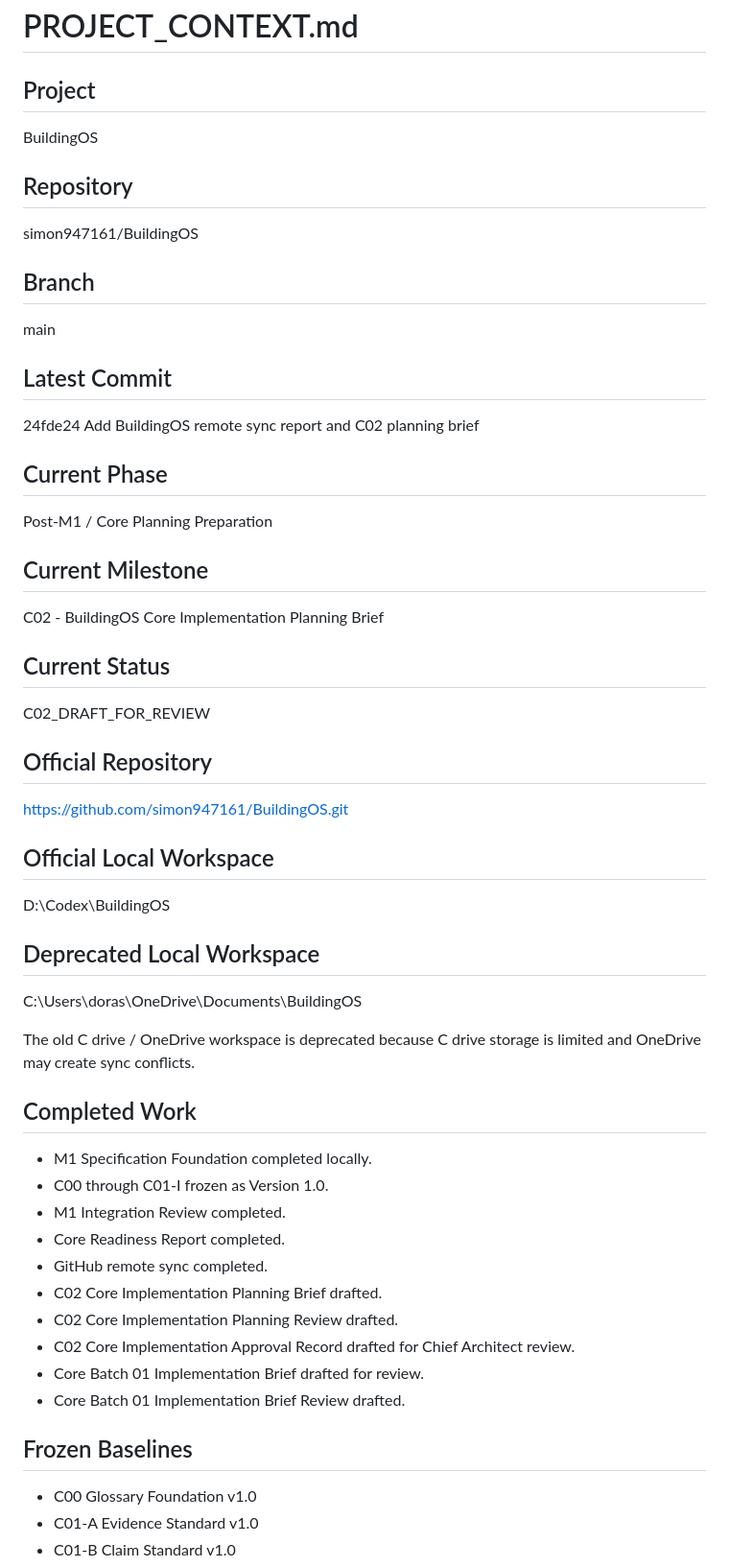
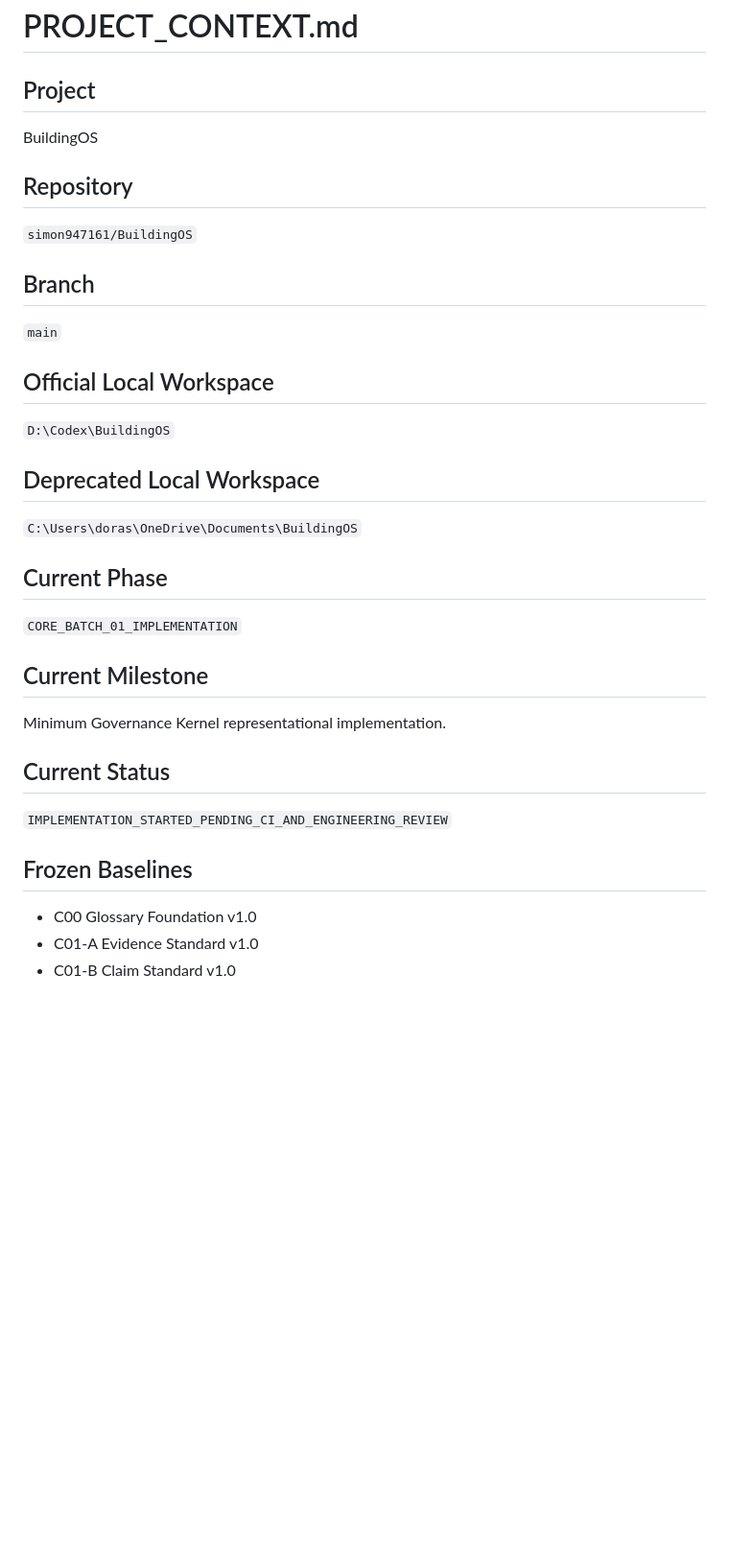
Before and after one commit to simon947161/BuildingOS, a Markdown page: PROJECT_CONTEXT.md, the part around one of its changes. Shown at 96% size. GitHub-like rendering; blank space fills up the shorter version.

```diff
--- a/PROJECT_CONTEXT.md
+++ b/PROJECT_CONTEXT.md
@@ -1,51 +1,39 @@
 # PROJECT_CONTEXT.md
 
 ## Project
+
 BuildingOS
 
 ## Repository
-simon947161/BuildingOS
+
+`simon947161/BuildingOS`
 
 ## Branch
-main
 
-## Latest Commit
-24fde24 Add BuildingOS remote sync report and C02 planning brief
+`main`
+
+## Official Local Workspace
+
+`D:\Codex\BuildingOS`
+
+## Deprecated Local Workspace
+
+`C:\Users\doras\OneDrive\Documents\BuildingOS`
 
 ## Current Phase
-Post-M1 / Core Planning Preparation
+
+`CORE_BATCH_01_IMPLEMENTATION`
 
 ## Current Milestone
-C02 - BuildingOS Core Implementation Planning Brief
+
+Minimum Governance Kernel representational implementation.
 
 ## Current Status
-C02_DRAFT_FOR_REVIEW
 
-## Official Repository
-https://github.com/simon947161/BuildingOS.git
-
-## Official Local Workspace
-D:\Codex\BuildingOS
-
-## Deprecated Local Workspace
-C:\Users\doras\OneDrive\Documents\BuildingOS
-
-The old C drive / OneDrive workspace is deprecated because C drive storage is
-limited and OneDrive may create sync conflicts.
-
-## Completed Work
-- M1 Specification Foundation completed locally.
-- C00 through C01-I frozen as Version 1.0.
-- M1 Integration Review completed.
-- Core Readiness Report completed.
-- GitHub remote sync completed.
-- C02 Core Implementation Planning Brief drafted.
-- C02 Core Implementation Planning Review drafted.
-- C02 Core Implementation Approval Record drafted for Chief Architect review.
-- Core Batch 01 Implementation Brief drafted for review.
-- Core Batch 01 Implementation Brief Review drafted.
+`IMPLEMENTATION_STARTED_PENDING_CI_AND_ENGINEERING_REVIEW`
 
 ## Frozen Baselines
+
 - C00 Glossary Foundation v1.0
 - C01-A Evidence Standard v1.0
 - C01-B Claim Standard v1.0
```
Also changed, not shown: other parts of PROJECT_CONTEXT.md (+72 -59 lines).
